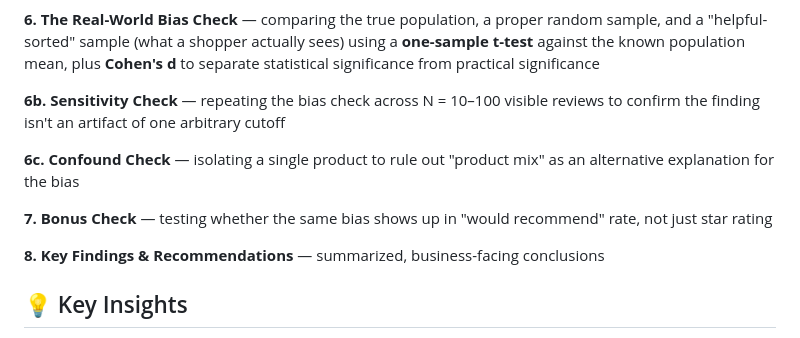
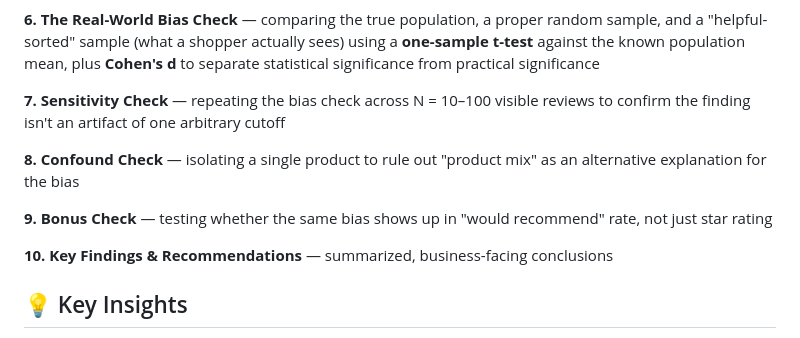
Before and after one commit to klsatapathy/data-science-core-toolkit, a Markdown page: statistics/Sampling_bias_Check/README.md, the part around the change. Drawn GitHub-style.

Commit message:
Renumber sections in README for clarity

```diff
--- a/statistics/Sampling_bias_Check/README.md
+++ b/statistics/Sampling_bias_Check/README.md
@@ -45,13 +45,13 @@ sampling_bias_checker/
 
 **6. The Real-World Bias Check** — comparing the true population, a proper random sample, and a "helpful-sorted" sample (what a shopper actually sees) using a **one-sample t-test** against the known population mean, plus **Cohen's d** to separate statistical significance from practical significance
 
-**6b. Sensitivity Check** — repeating the bias check across N = 10–100 visible reviews to confirm the finding isn't an artifact of one arbitrary cutoff
+**7. Sensitivity Check** — repeating the bias check across N = 10–100 visible reviews to confirm the finding isn't an artifact of one arbitrary cutoff
 
-**6c. Confound Check** — isolating a single product to rule out "product mix" as an alternative explanation for the bias
+**8. Confound Check** — isolating a single product to rule out "product mix" as an alternative explanation for the bias
 
-**7. Bonus Check** — testing whether the same bias shows up in "would recommend" rate, not just star rating
+**9. Bonus Check** — testing whether the same bias shows up in "would recommend" rate, not just star rating
 
-**8. Key Findings & Recommendations** — summarized, business-facing conclusions
+**10. Key Findings & Recommendations** — summarized, business-facing conclusions
 
 ## 💡 Key Insights
 
```
